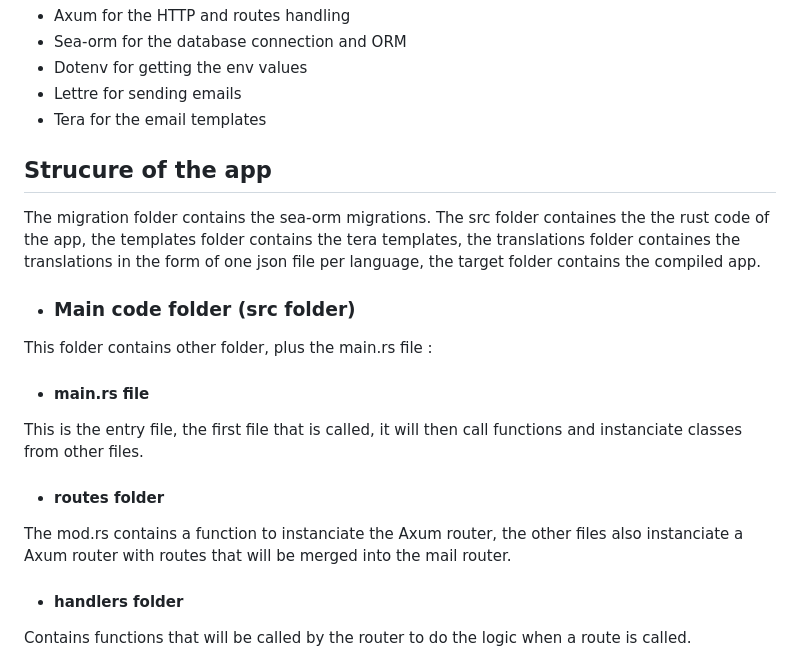
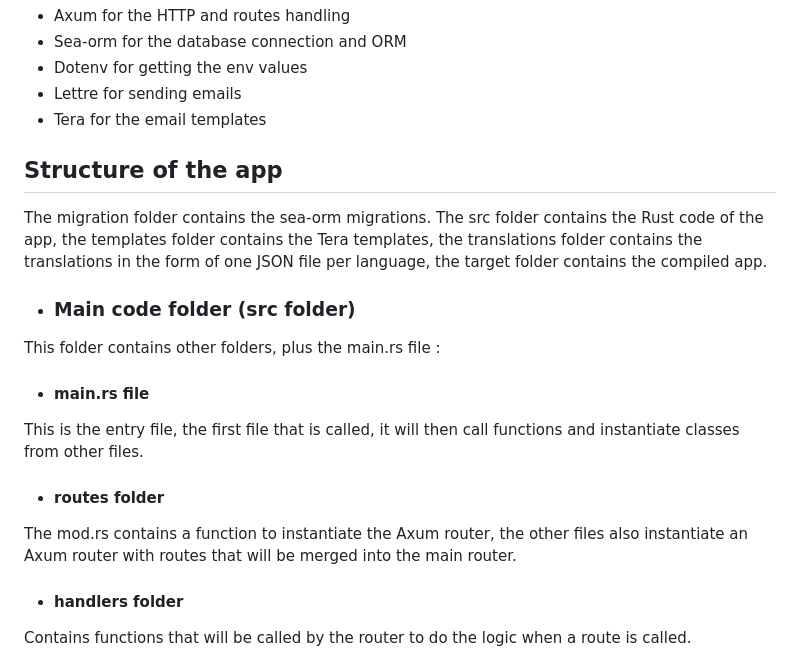
Before and after one commit to JeremieCrinon/login, a Markdown page: back-ends/axum_login/README.md, the part around one of its changes. Drawn GitHub-style.

```diff
--- a/back-ends/axum_login/README.md
+++ b/back-ends/axum_login/README.md
@@ -41,15 +42,15 @@ Here is a list of the most important libraries and frameworks used :
 - Lettre for sending emails
 - Tera for the email templates
 
-## Strucure of the app
-The migration folder contains the sea-orm migrations. The src folder containes the the rust code of the app, the templates folder contains the tera templates, the translations folder containes the translations in the form of one json file per language, the target folder contains the compiled app.
+## Structure of the app
+The migration folder contains the sea-orm migrations. The src folder contains the Rust code of the app, the templates folder contains the Tera templates, the translations folder contains the translations in the form of one JSON file per language, the target folder contains the compiled app.
 
 - ### Main code folder (src folder)
-This folder contains other folder, plus the main.rs file :
+This folder contains other folders, plus the main.rs file :
 - #### main.rs file
-This is the entry file, the first file that is called, it will then call functions and instanciate classes from other files.
+This is the entry file, the first file that is called, it will then call functions and instantiate classes from other files.
 - #### routes folder
-The mod.rs contains a function to instanciate the Axum router, the other files also instanciate a Axum router with routes that will be merged into the mail router.
+The mod.rs contains a function to instantiate the Axum router, the other files also instantiate an Axum router with routes that will be merged into the main router.
 - #### handlers folder
 Contains functions that will be called by the router to do the logic when a route is called.
 - #### middleware folder
```
Also changed, not shown: other parts of back-ends/axum_login/README.md (+16 -15 lines), README.md (+5 -2 lines).
